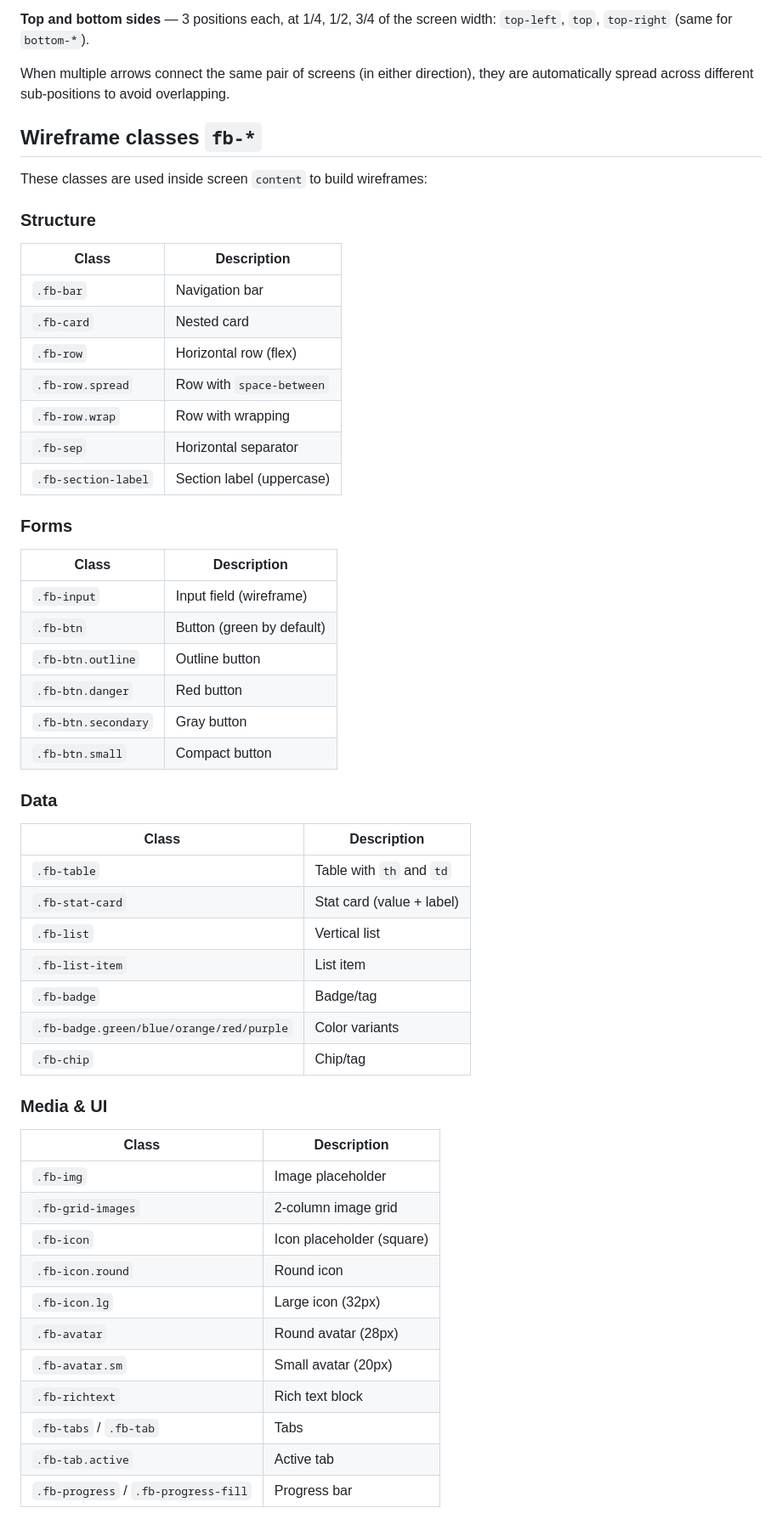
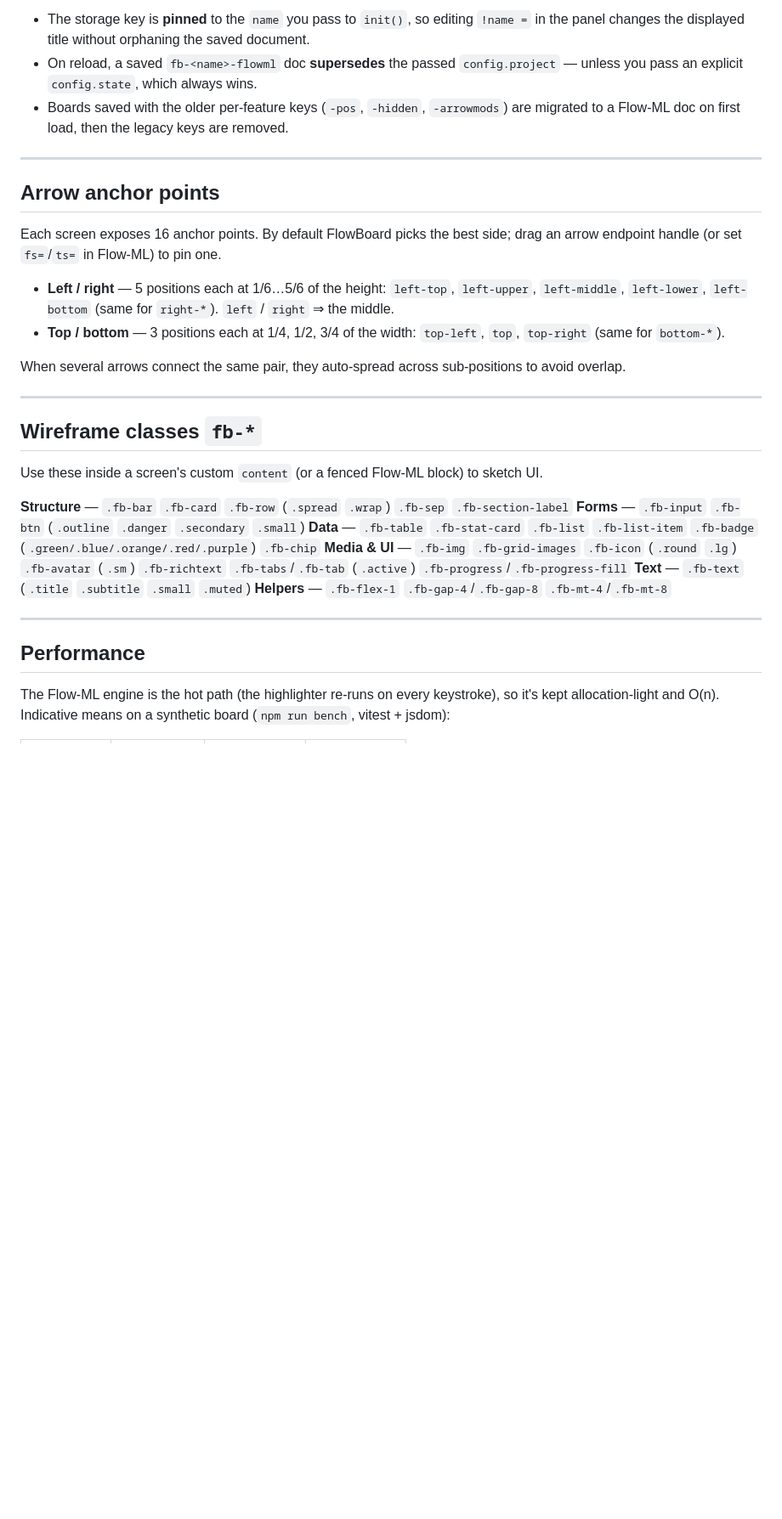
Before and after one commit to snowpact/html-flow-board, a Markdown page: README.md, the part around one of its changes. Shown at 85% size. GitHub-like rendering; blank space fills up the shorter version.

```diff
--- a/README.md
+++ b/README.md
@@ -142,56 +277,42 @@ Each screen has 16 anchor points where arrows can connect. By default, FlowBoard
 
-**Top and bottom sides** — 3 positions each, at 1/4, 1/2, 3/4 of the screen width: `top-left`, `top`, `top-right` (same for `bottom-*`).
+- The storage key is **pinned** to the `name` you pass to `init()`, so editing `!name =` in the
+  panel changes the displayed title without orphaning the saved document.
+- On reload, a saved `fb-<name>-flowml` doc **supersedes** the passed `config.project` — unless you
+  pass an explicit `config.state`, which always wins.
+- Boards saved with the older per-feature keys (`-pos`, `-hidden`, `-arrowmods`) are migrated to a
+  Flow-ML doc on first load, then the legacy keys are removed.
 
-When multiple arrows connect the same pair of screens (in either direction), they are automatically spread across different sub-positions to avoid overlapping.
+---
+
+## Arrow anchor points
+
+Each screen exposes 16 anchor points. By default FlowBoard picks the best side; drag an arrow
+endpoint handle (or set `fs=`/`ts=` in Flow-ML) to pin one.
+
+- **Left / right** — 5 positions each at 1/6…5/6 of the height: `left-top`, `left-upper`,
+  `left-middle`, `left-lower`, `left-bottom` (same for `right-*`). `left` / `right` ⇒ the middle.
+- **Top / bottom** — 3 positions each at 1/4, 1/2, 3/4 of the width: `top-left`, `top`, `top-right`
+  (same for `bottom-*`).
+
+When several arrows connect the same pair, they auto-spread across sub-positions to avoid overlap.
+
+---
 
 ## Wireframe classes `fb-*`
 
-These classes are used inside screen `content` to build wireframes:
+Use these inside a screen's custom `content` (or a fenced Flow-ML block) to sketch UI.
 
-### Structure
-| Class | Description |
-|---|---|
-| `.fb-bar` | Navigation bar |
-| `.fb-card` | Nested card |
-| `.fb-row` | Horizontal row (flex) |
-| `.fb-row.spread` | Row with `space-between` |
-| `.fb-row.wrap` | Row with wrapping |
-| `.fb-sep` | Horizontal separator |
-| `.fb-section-label` | Section label (uppercase) |
+**Structure** — `.fb-bar` `.fb-card` `.fb-row` (`.spread` `.wrap`) `.fb-sep` `.fb-section-label`
+**Forms** — `.fb-input` `.fb-btn` (`.outline` `.danger` `.secondary` `.small`)
+**Data** — `.fb-table` `.fb-stat-card` `.fb-list` `.fb-list-item` `.fb-badge` (`.green/.blue/.orange/.red/.purple`) `.fb-chip`
+**Media & UI** — `.fb-img` `.fb-grid-images` `.fb-icon` (`.round` `.lg`) `.fb-avatar` (`.sm`) `.fb-richtext` `.fb-tabs`/`.fb-tab` (`.active`) `.fb-progress`/`.fb-progress-fill`
+**Text** — `.fb-text` (`.title` `.subtitle` `.small` `.muted`)
+**Helpers** — `.fb-flex-1` `.fb-gap-4`/`.fb-gap-8` `.fb-mt-4`/`.fb-mt-8`
 
-### Forms
-| Class | Description |
-|---|---|
-| `.fb-input` | Input field (wireframe) |
-| `.fb-btn` | Button (green by default) |
-| `.fb-btn.outline` | Outline button |
-| `.fb-btn.danger` | Red button |
-| `.fb-btn.secondary` | Gray button |
-| `.fb-btn.small` | Compact button |
+---
 
-### Data
-| Class | Description |
-|---|---|
-| `.fb-table` | Table with `th` and `td` |
-| `.fb-stat-card` | Stat card (value + label) |
-| `.fb-list` | Vertical list |
-| `.fb-list-item` | List item |
-| `.fb-badge` | Badge/tag |
-| `.fb-badge.green/blue/orange/red/purple` | Color variants |
-| `.fb-chip` | Chip/tag |
+## Performance
 
-### Media & UI
-| Class | Description |
-|---|---|
-| `.fb-img` | Image placeholder |
-| `.fb-grid-images` | 2-column image grid |
-| `.fb-icon` | Icon placeholder (square) |
-| `.fb-icon.round` | Round icon |
-| `.fb-icon.lg` | Large icon (32px) |
-| `.fb-avatar` | Round avatar (28px) |
-| `.fb-avatar.sm` | Small avatar (20px) |
-| `.fb-richtext` | Rich text block |
-| `.fb-tabs` / `.fb-tab` | Tabs |
-| `.fb-tab.active` | Active tab |
-| `.fb-progress` / `.fb-progress-fill` | Progress bar |
+The Flow-ML engine is the hot path (the highlighter re-runs on every keystroke), so it's kept
+allocation-light and O(n). Indicative means on a synthetic board (`npm run bench`, vitest + jsdom):
 
```
Also changed, not shown: other parts of README.md (+220 -82 lines).
